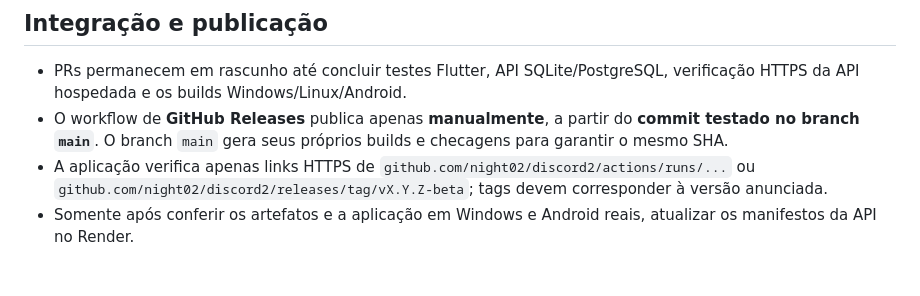
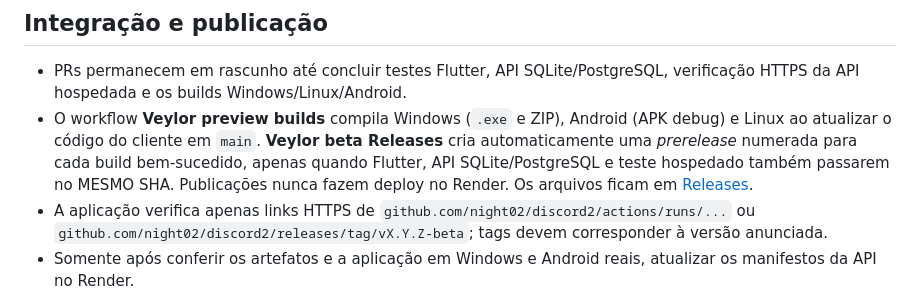
Before and after one commit to night02/discord2, a Markdown page: README.md, the part around the change. Rendered like a GitHub page; blank space fills up the shorter version.

Commit message:
docs: describe per-build automated beta EXE releases and manual backend rollout

```diff
--- a/README.md
+++ b/README.md
@@ -56,7 +56,7 @@ Para o Android e outros computadores use uma URL HTTPS do backend acessível pel
 ## Integração e publicação
 
 - PRs permanecem em rascunho até concluir testes Flutter, API SQLite/PostgreSQL, verificação HTTPS da API hospedada e os builds Windows/Linux/Android.
-- O workflow de **GitHub Releases** publica apenas **manualmente**, a partir do **commit testado no branch `main`**. O branch `main` gera seus próprios builds e checagens para garantir o mesmo SHA.
+- O workflow **Veylor preview builds** compila Windows (`.exe` e ZIP), Android (APK debug) e Linux ao atualizar o código do cliente em `main`. **Veylor beta Releases** cria automaticamente uma *prerelease* numerada para cada build bem-sucedido, apenas quando Flutter, API SQLite/PostgreSQL e teste hospedado também passarem no MESMO SHA. Publicações nunca fazem deploy no Render. Os arquivos ficam em [Releases](https://github.com/night02/discord2/releases).
 - A aplicação verifica apenas links HTTPS de `github.com/night02/discord2/actions/runs/...` ou `github.com/night02/discord2/releases/tag/vX.Y.Z-beta`; tags devem corresponder à versão anunciada.
 - Somente após conferir os artefatos e a aplicação em Windows e Android reais, atualizar os manifestos da API no Render.
 - O backend hospedado e o banco PostgreSQL são ambientes separados do ciclo de CI. Nenhum merge de código, por si só, deve apagar ou migrar dados do servidor.
```
